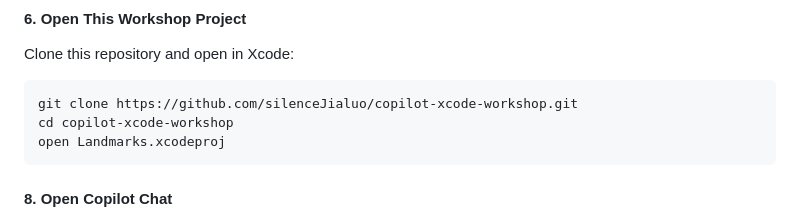
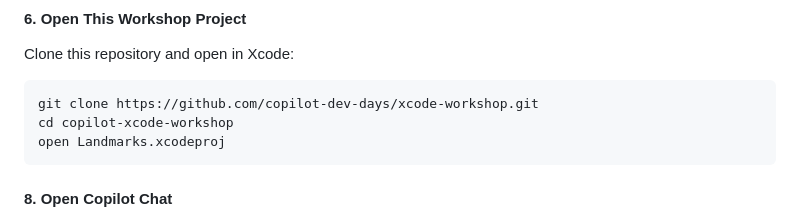
Before and after one commit to copilot-dev-days/xcode-workshop, a Markdown page: README.md, the part around the change. Rendered like a GitHub page.

Commit message:
Update clone URL in README.md for repository consistency

````diff
--- a/README.md
+++ b/README.md
@@ -58,7 +58,7 @@ Grant the required permissions: **Background**, **Accessibility**, and **Xcode S
 Clone this repository and open in Xcode:
 
 ```bash
-git clone https://github.com/silenceJialuo/copilot-xcode-workshop.git
+git clone https://github.com/copilot-dev-days/xcode-workshop.git
 cd copilot-xcode-workshop
 open Landmarks.xcodeproj
 ```
````
